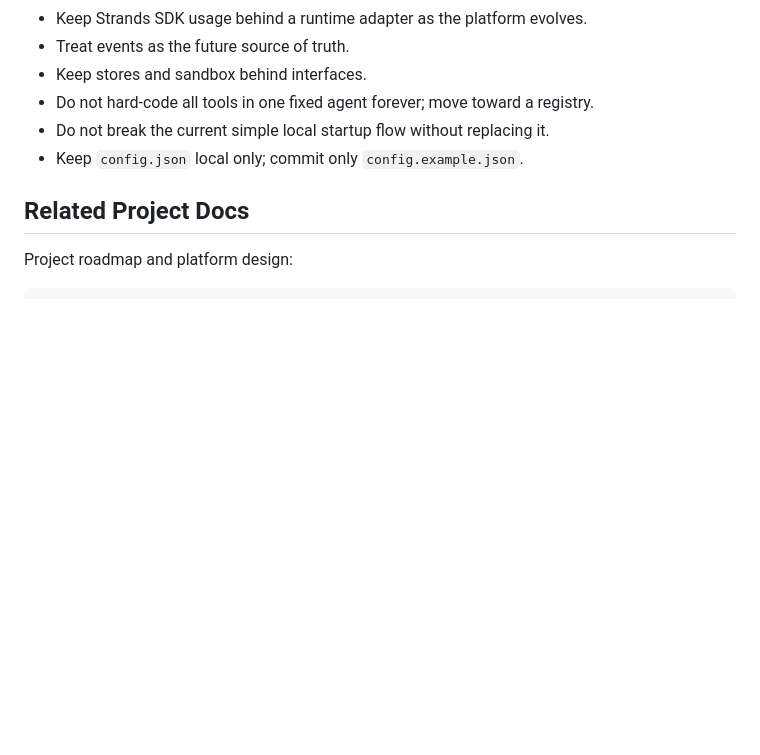
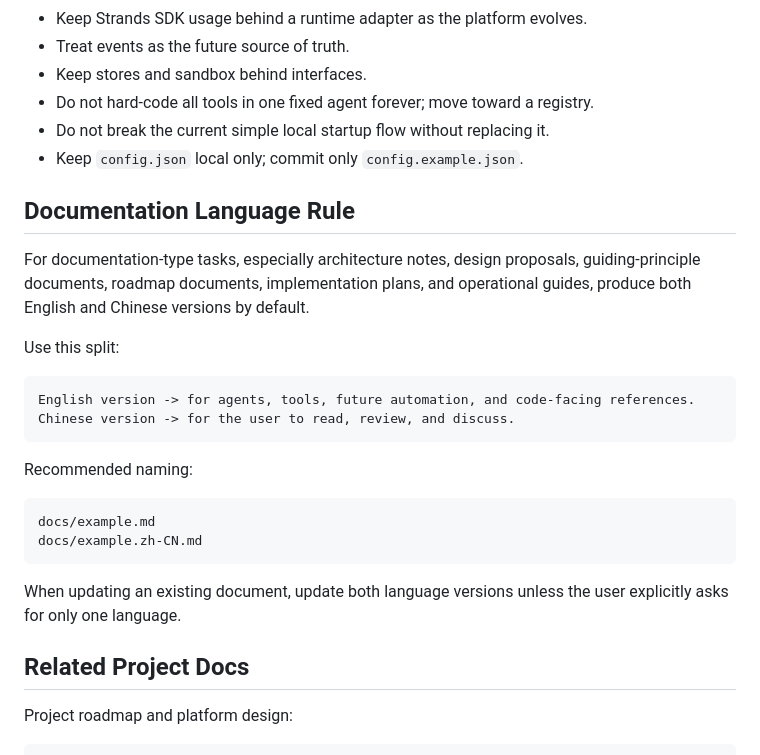
Before and after one commit to leon-zhang-guoao/stander-agent, a Markdown page: AGENTS.md, the part around the change. GitHub-like rendering; blank space fills up the shorter version.

Commit message:
Document bilingual docs rule

````diff
--- a/AGENTS.md
+++ b/AGENTS.md
@@ -201,6 +201,26 @@ These should be represented as interfaces first, then implemented later.
 - Do not break the current simple local startup flow without replacing it.
 - Keep `config.json` local only; commit only `config.example.json`.
 
+## Documentation Language Rule
+
+For documentation-type tasks, especially architecture notes, design proposals, guiding-principle documents, roadmap documents, implementation plans, and operational guides, produce both English and Chinese versions by default.
+
+Use this split:
+
+```text
+English version -> for agents, tools, future automation, and code-facing references.
+Chinese version -> for the user to read, review, and discuss.
+```
+
+Recommended naming:
+
+```text
+docs/example.md
+docs/example.zh-CN.md
+```
+
+When updating an existing document, update both language versions unless the user explicitly asks for only one language.
+
 ## Related Project Docs
 
 Project roadmap and platform design:
````
